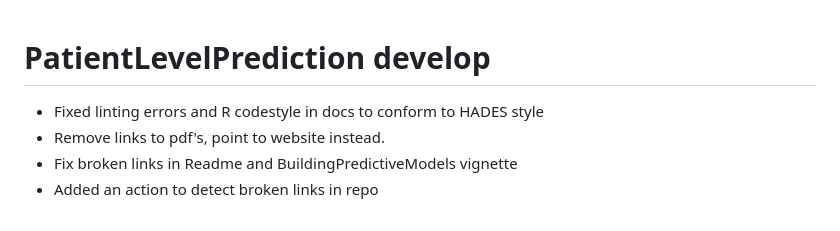
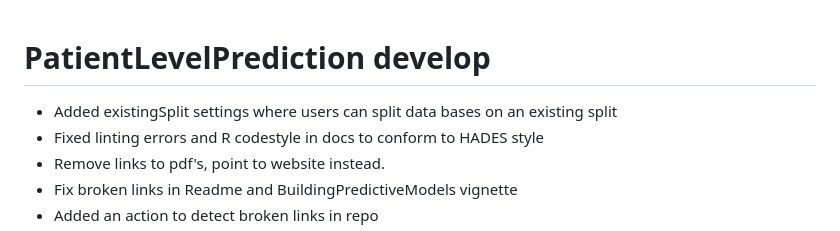
Before and after one commit to OHDSI/PatientLevelPrediction, a Markdown page: NEWS.md, the part around the change. Drawn GitHub-style.

Commit message:
update news

```diff
--- a/NEWS.md
+++ b/NEWS.md
@@ -1,5 +1,7 @@
 PatientLevelPrediction develop
 ======================
+- Added existingSplit settings where users can split data bases on an
+existing split
 - Fixed linting errors and R codestyle in docs to conform to HADES style
 - Remove links to pdf's, point to website instead.
 - Fix broken links in Readme and BuildingPredictiveModels vignette
```
